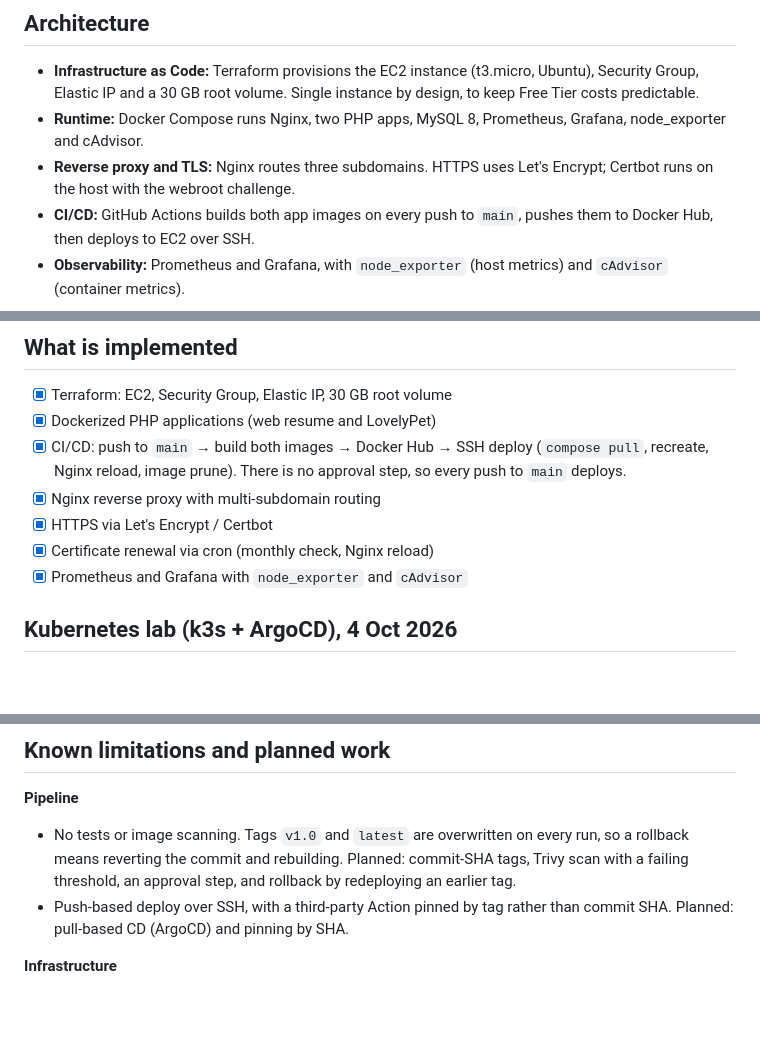
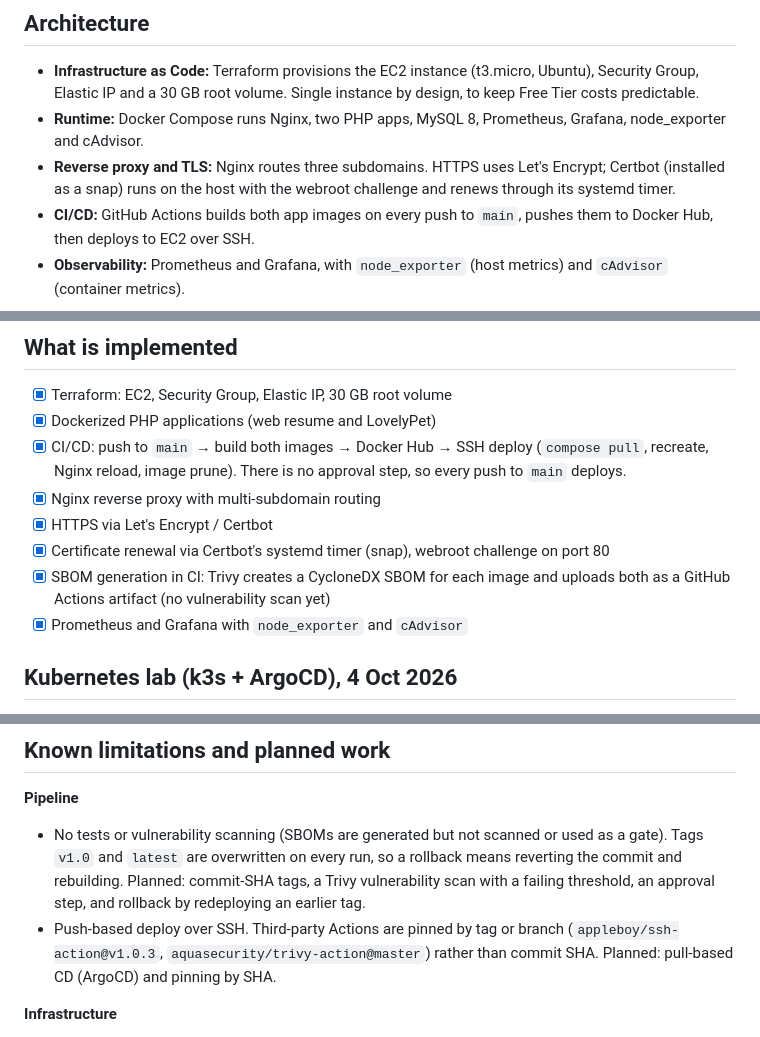
Before and after one commit to whiznuri/aws-devops-resume-stack, a Markdown page: README.md, 3 parts joined by grey strips. Rendered like a GitHub page; blank space fills up the shorter version.

Commit message:
docs: correct certificate renewal and SBOM descriptions, note planned reload hook [skip ci]

```diff
--- a/README.md
+++ b/README.md
@@ -14,7 +14,7 @@ This is a learning project, not a production-grade setup: one instance, no high
 
 - **Infrastructure as Code:** Terraform provisions the EC2 instance (t3.micro, Ubuntu), Security Group, Elastic IP and a 30 GB root volume. Single instance by design, to keep Free Tier costs predictable.
 - **Runtime:** Docker Compose runs Nginx, two PHP apps, MySQL 8, Prometheus, Grafana, node_exporter and cAdvisor.
-- **Reverse proxy and TLS:** Nginx routes three subdomains. HTTPS uses Let's Encrypt; Certbot runs on the host with the webroot challenge.
+- **Reverse proxy and TLS:** Nginx routes three subdomains. HTTPS uses Let's Encrypt; Certbot (installed as a snap) runs on the host with the webroot challenge and renews through its systemd timer.
 - **CI/CD:** GitHub Actions builds both app images on every push to `main`, pushes them to Docker Hub, then deploys to EC2 over SSH.
 - **Observability:** Prometheus and Grafana, with `node_exporter` (host metrics) and `cAdvisor` (container metrics).
 
@@ -65,7 +65,8 @@ The Grafana dashboard is the community "Node Exporter Full", imported by hand. I
 - [x] CI/CD: push to `main` → build both images → Docker Hub → SSH deploy (`compose pull`, recreate, Nginx reload, image prune). There is no approval step, so every push to `main` deploys.
 - [x] Nginx reverse proxy with multi-subdomain routing
 - [x] HTTPS via Let's Encrypt / Certbot
-- [x] Certificate renewal via cron (monthly check, Nginx reload)
+- [x] Certificate renewal via Certbot's systemd timer (snap), webroot challenge on port 80
+- [x] SBOM generation in CI: Trivy creates a CycloneDX SBOM for each image and uploads both as a GitHub Actions artifact (no vulnerability scan yet)
 - [x] Prometheus and Grafana with `node_exporter` and `cAdvisor`
 
 ## Kubernetes lab (k3s + ArgoCD), 4 Oct 2026
@@ -102,8 +103,8 @@ Problems hit and fixed during development, kept as a record of troubleshooting r
 ## Known limitations and planned work
 
 **Pipeline**
-- No tests or image scanning. Tags `v1.0` and `latest` are overwritten on every run, so a rollback means reverting the commit and rebuilding. Planned: commit-SHA tags, Trivy scan with a failing threshold, an approval step, and rollback by redeploying an earlier tag.
-- Push-based deploy over SSH, with a third-party Action pinned by tag rather than commit SHA. Planned: pull-based CD (ArgoCD) and pinning by SHA.
+- No tests or vulnerability scanning (SBOMs are generated but not scanned or used as a gate). Tags `v1.0` and `latest` are overwritten on every run, so a rollback means reverting the commit and rebuilding. Planned: commit-SHA tags, a Trivy vulnerability scan with a failing threshold, an approval step, and rollback by redeploying an earlier tag.
+- Push-based deploy over SSH. Third-party Actions are pinned by tag or branch (`appleboy/ssh-action@v1.0.3`, `aquasecurity/trivy-action@master`) rather than commit SHA. Planned: pull-based CD (ArgoCD) and pinning by SHA.
 
 **Infrastructure**
 - Terraform state is local, there are no modules or separate environments, and the AMI is selected with `most_recent`. `user_data` is empty, so software on the instance was installed by hand. Planned: remote state with locking, a pinned AMI, and cloud-init or Ansible for configuration.
```
Also changed, not shown: other parts of README.md (+3 -0 lines).
